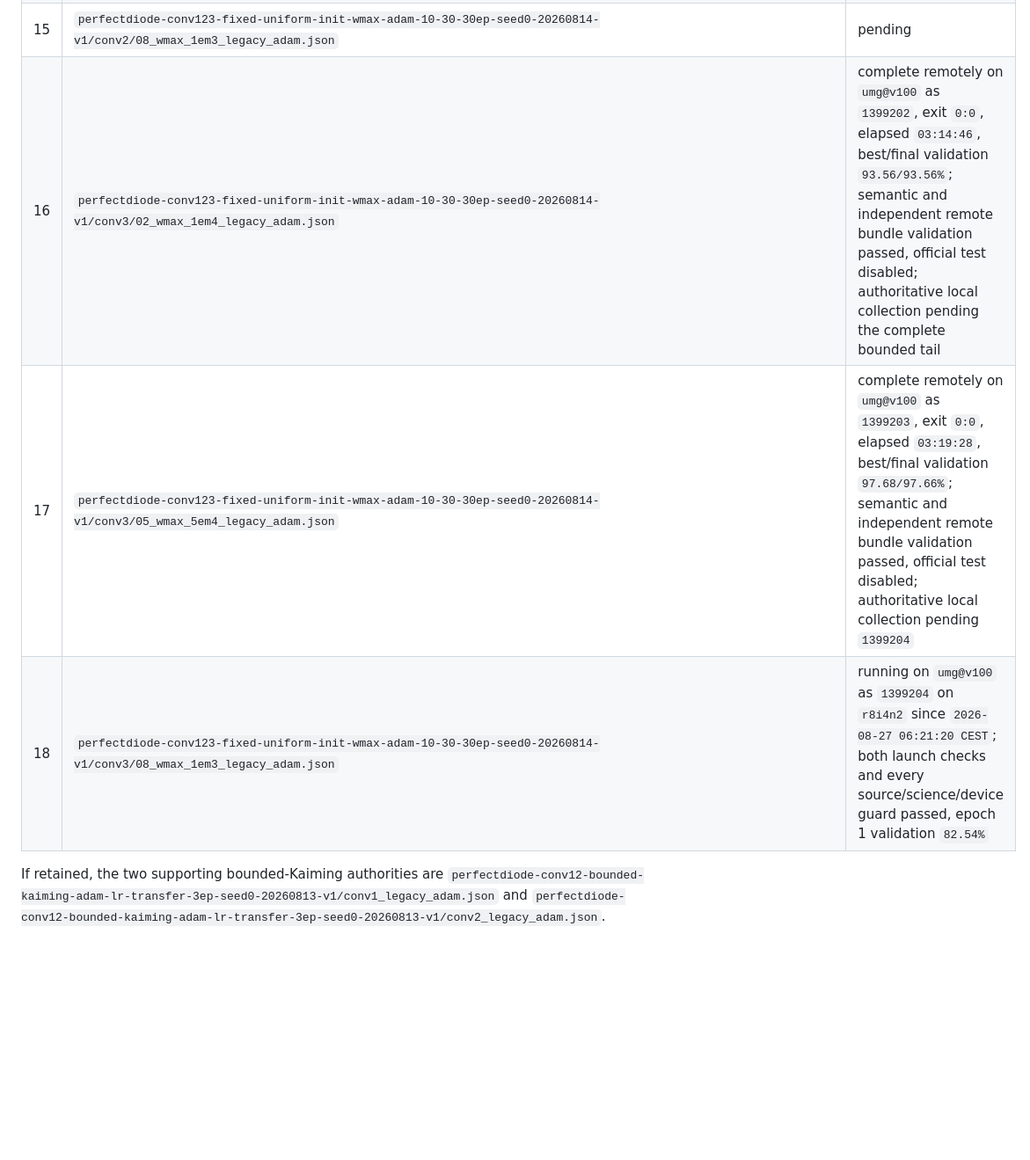
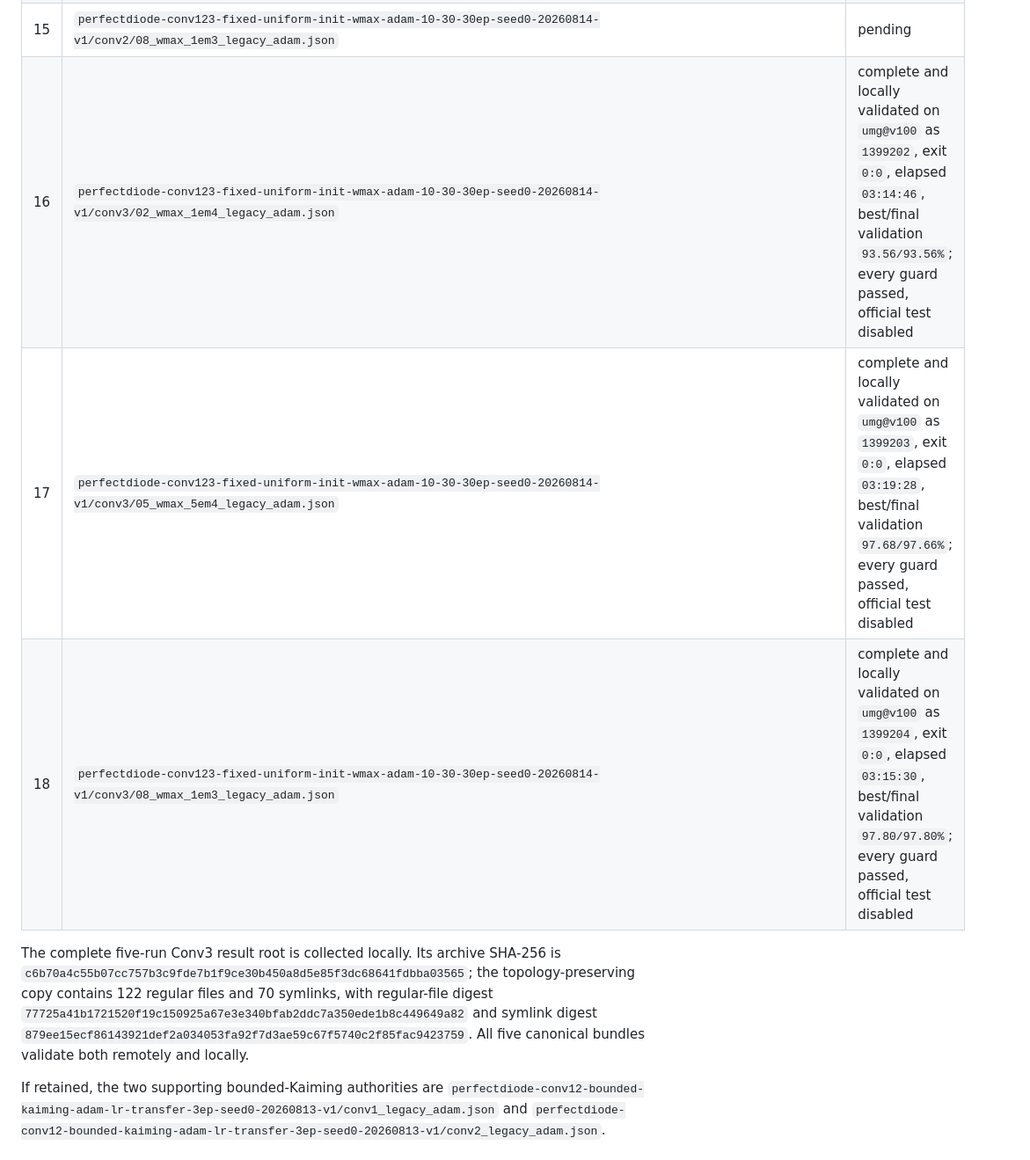
Before and after one commit to filip137/drn-server-code, a Markdown page: docs/legacy_physical_kcl_rerun_inventory.md, the part around the change. Shown at 88% size. Rendered like a GitHub page; blank space fills up the shorter version.

```diff
--- a/docs/legacy_physical_kcl_rerun_inventory.md
+++ b/docs/legacy_physical_kcl_rerun_inventory.md
@@ -76,9 +76,16 @@ corrected-model selection gate is still pending.
 | 13 | `perfectdiode-conv123-fixed-uniform-init-wmax-adam-10-30-30ep-seed0-20260814-v1/conv2/02_wmax_1em4_legacy_adam.json` | pending |
 | 14 | `perfectdiode-conv123-fixed-uniform-init-wmax-adam-10-30-30ep-seed0-20260814-v1/conv2/05_wmax_5em4_legacy_adam.json` | pending |
 | 15 | `perfectdiode-conv123-fixed-uniform-init-wmax-adam-10-30-30ep-seed0-20260814-v1/conv2/08_wmax_1em3_legacy_adam.json` | pending |
-| 16 | `perfectdiode-conv123-fixed-uniform-init-wmax-adam-10-30-30ep-seed0-20260814-v1/conv3/02_wmax_1em4_legacy_adam.json` | complete remotely on `umg@v100` as `1399202`, exit `0:0`, elapsed `03:14:46`, best/final validation `93.56/93.56%`; semantic and independent remote bundle validation passed, official test disabled; authoritative local collection pending the complete bounded tail |
-| 17 | `perfectdiode-conv123-fixed-uniform-init-wmax-adam-10-30-30ep-seed0-20260814-v1/conv3/05_wmax_5em4_legacy_adam.json` | complete remotely on `umg@v100` as `1399203`, exit `0:0`, elapsed `03:19:28`, best/final validation `97.68/97.66%`; semantic and independent remote bundle validation passed, official test disabled; authoritative local collection pending `1399204` |
-| 18 | `perfectdiode-conv123-fixed-uniform-init-wmax-adam-10-30-30ep-seed0-20260814-v1/conv3/08_wmax_1em3_legacy_adam.json` | running on `umg@v100` as `1399204` on `r8i4n2` since `2026-08-27 06:21:20 CEST`; both launch checks and every source/science/device guard passed, epoch 1 validation `82.54%` |
+| 16 | `perfectdiode-conv123-fixed-uniform-init-wmax-adam-10-30-30ep-seed0-20260814-v1/conv3/02_wmax_1em4_legacy_adam.json` | complete and locally validated on `umg@v100` as `1399202`, exit `0:0`, elapsed `03:14:46`, best/final validation `93.56/93.56%`; every guard passed, official test disabled |
+| 17 | `perfectdiode-conv123-fixed-uniform-init-wmax-adam-10-30-30ep-seed0-20260814-v1/conv3/05_wmax_5em4_legacy_adam.json` | complete and locally validated on `umg@v100` as `1399203`, exit `0:0`, elapsed `03:19:28`, best/final validation `97.68/97.66%`; every guard passed, official test disabled |
+| 18 | `perfectdiode-conv123-fixed-uniform-init-wmax-adam-10-30-30ep-seed0-20260814-v1/conv3/08_wmax_1em3_legacy_adam.json` | complete and locally validated on `umg@v100` as `1399204`, exit `0:0`, elapsed `03:15:30`, best/final validation `97.80/97.80%`; every guard passed, official test disabled |
+
+The complete five-run Conv3 result root is collected locally.  Its archive
+SHA-256 is `c6b70a4c55b07cc757b3c9fde7b1f9ce30b450a8d5e85f3dc68641fdbba03565`;
+the topology-preserving copy contains 122 regular files and 70 symlinks, with
+regular-file digest `77725a41b1721520f19c150925a67e3e340bfab2ddc7a350ede1b8c449649a82`
+and symlink digest `879ee15ecf86143921def2a034053fa92f7d3ae59c67f5740c2f85fac9423759`.
+All five canonical bundles validate both remotely and locally.
 
 If retained, the two supporting bounded-Kaiming authorities are
 `perfectdiode-conv12-bounded-kaiming-adam-lr-transfer-3ep-seed0-20260813-v1/conv1_legacy_adam.json`
```
Also changed, not shown: docs/current_simulations.md (+9 -11 lines).
